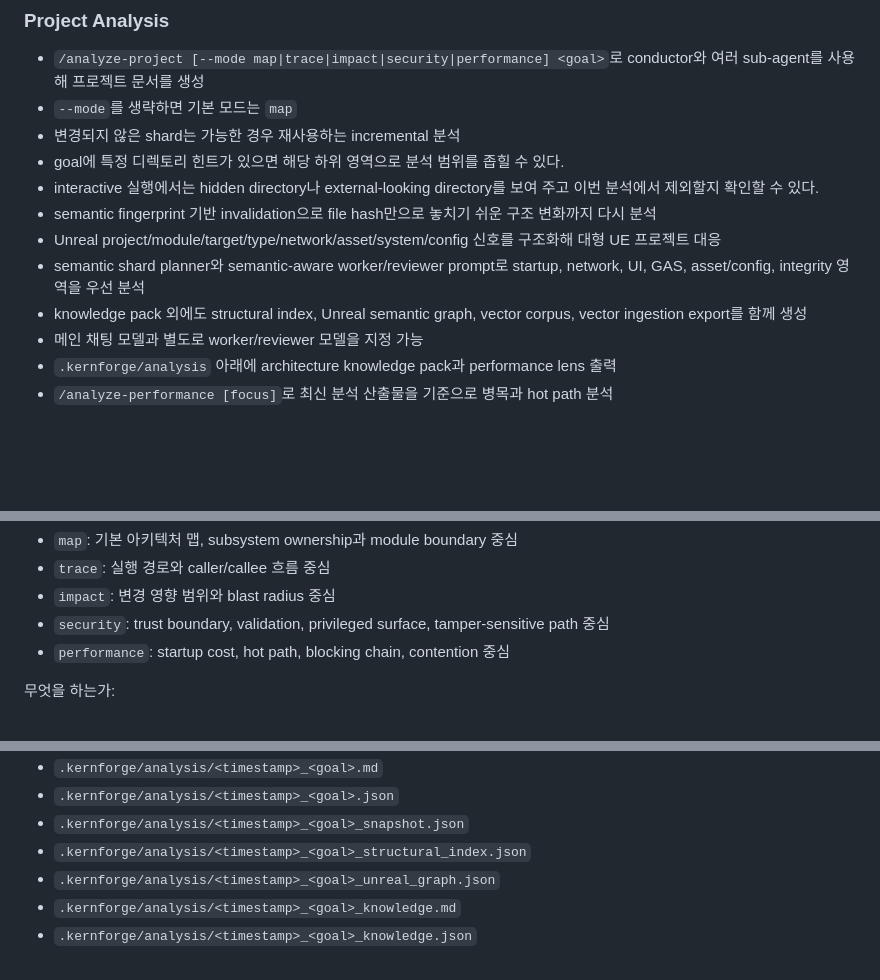
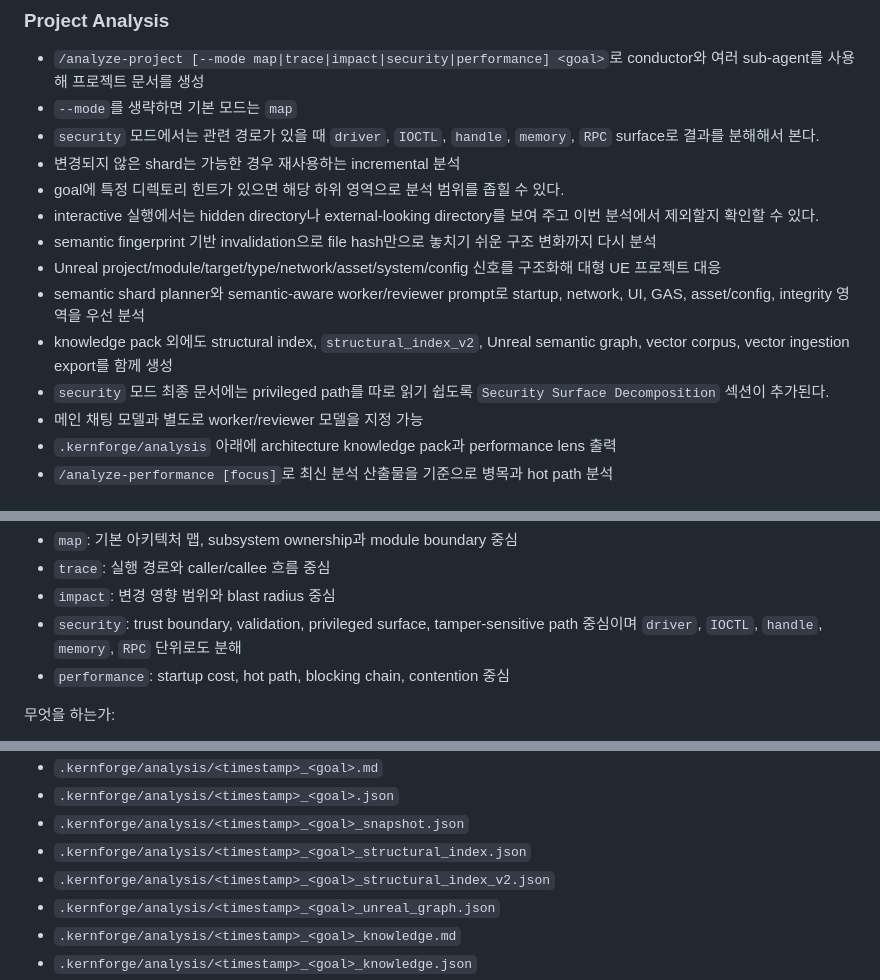
Before and after one commit to kernullist/kernforge, a Markdown page: README_kor.md, 3 parts joined by grey strips. GitHub-like rendering; blank space fills up the shorter version.

```diff
--- a/README_kor.md
+++ b/README_kor.md
@@ -81,13 +81,15 @@ Kernforge는 큰 보안 민감 코드베이스를 먼저 정확히 이해한 다
 
 - `/analyze-project [--mode map|trace|impact|security|performance] <goal>`로 conductor와 여러 sub-agent를 사용해 프로젝트 문서를 생성
 - `--mode`를 생략하면 기본 모드는 `map`
+- `security` 모드에서는 관련 경로가 있을 때 `driver`, `IOCTL`, `handle`, `memory`, `RPC` surface로 결과를 분해해서 본다.
 - 변경되지 않은 shard는 가능한 경우 재사용하는 incremental 분석
 - goal에 특정 디렉토리 힌트가 있으면 해당 하위 영역으로 분석 범위를 좁힐 수 있다.
 - interactive 실행에서는 hidden directory나 external-looking directory를 보여 주고 이번 분석에서 제외할지 확인할 수 있다.
 - semantic fingerprint 기반 invalidation으로 file hash만으로 놓치기 쉬운 구조 변화까지 다시 분석
 - Unreal project/module/target/type/network/asset/system/config 신호를 구조화해 대형 UE 프로젝트 대응
 - semantic shard planner와 semantic-aware worker/reviewer prompt로 startup, network, UI, GAS, asset/config, integrity 영역을 우선 분석
-- knowledge pack 외에도 structural index, Unreal semantic graph, vector corpus, vector ingestion export를 함께 생성
+- knowledge pack 외에도 structural index, `structural_index_v2`, Unreal semantic graph, vector corpus, vector ingestion export를 함께 생성
+- `security` 모드 최종 문서에는 privileged path를 따로 읽기 쉽도록 `Security Surface Decomposition` 섹션이 추가된다.
 - 메인 채팅 모델과 별도로 worker/reviewer 모델을 지정 가능
 - `.kernforge/analysis` 아래에 architecture knowledge pack과 performance lens 출력
 - `/analyze-performance [focus]`로 최신 분석 산출물을 기준으로 병목과 hot path 분석
@@ -837,7 +839,7 @@ hook 및 override 관련 명령:
 - `map`: 기본 아키텍처 맵, subsystem ownership과 module boundary 중심
 - `trace`: 실행 경로와 caller/callee 흐름 중심
 - `impact`: 변경 영향 범위와 blast radius 중심
-- `security`: trust boundary, validation, privileged surface, tamper-sensitive path 중심
+- `security`: trust boundary, validation, privileged surface, tamper-sensitive path 중심이며 `driver`, `IOCTL`, `handle`, `memory`, `RPC` 단위로도 분해
 - `performance`: startup cost, hot path, blocking chain, contention 중심
 
 무엇을 하는가:
@@ -859,6 +861,7 @@ hook 및 override 관련 명령:
 - `.kernforge/analysis/<timestamp>_<goal>.json`
 - `.kernforge/analysis/<timestamp>_<goal>_snapshot.json`
 - `.kernforge/analysis/<timestamp>_<goal>_structural_index.json`
+- `.kernforge/analysis/<timestamp>_<goal>_structural_index_v2.json`
 - `.kernforge/analysis/<timestamp>_<goal>_unreal_graph.json`
 - `.kernforge/analysis/<timestamp>_<goal>_knowledge.md`
 - `.kernforge/analysis/<timestamp>_<goal>_knowledge.json`
```
Also changed, not shown: README.md (+5 -2 lines).
